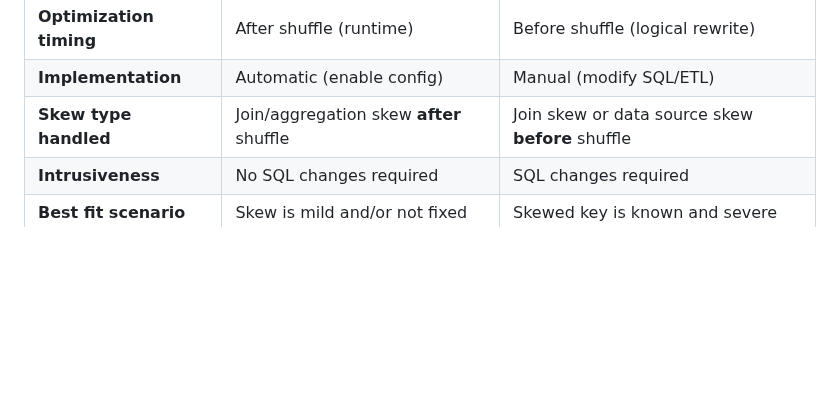
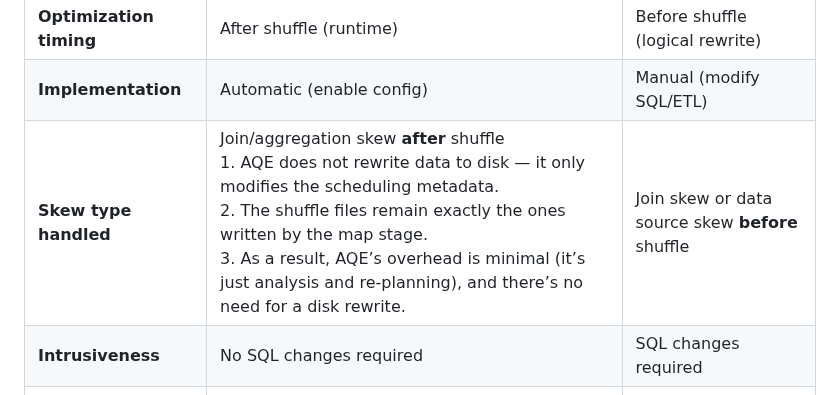
Before and after one commit to blaire101/Spark-Journey-2025, a Markdown page: README.md, the part around the change. Drawn GitHub-style; blank space fills up the shorter version.

```diff
--- a/README.md
+++ b/README.md
@@ -280,7 +280,7 @@ flowchart TD
 | ------------------------ | --------------------------------------- | ------------------------------------------------ |
 | **Optimization timing**  | After shuffle (runtime)                 | Before shuffle (logical rewrite)                 |
 | **Implementation**       | Automatic (enable config)               | Manual (modify SQL/ETL)                          |
-| **Skew type handled**    | Join/aggregation skew **after** shuffle | Join skew or data source skew **before** shuffle |
+| **Skew type handled**    | Join/aggregation skew **after** shuffle <br> 1. AQE does not rewrite data to disk — it only modifies the scheduling metadata. <br> 2. The shuffle files remain exactly the ones written by the map stage. <br> 3. As a result, AQE’s overhead is minimal (it’s just analysis and re-planning), and there’s no need for a disk rewrite. | Join skew or data source skew **before** shuffle |
 | **Intrusiveness**        | No SQL changes required                 | SQL changes required                             |
 | **Best fit scenario**    | Skew is mild and/or not fixed           | Skewed key is known and severe                   |
 
```
